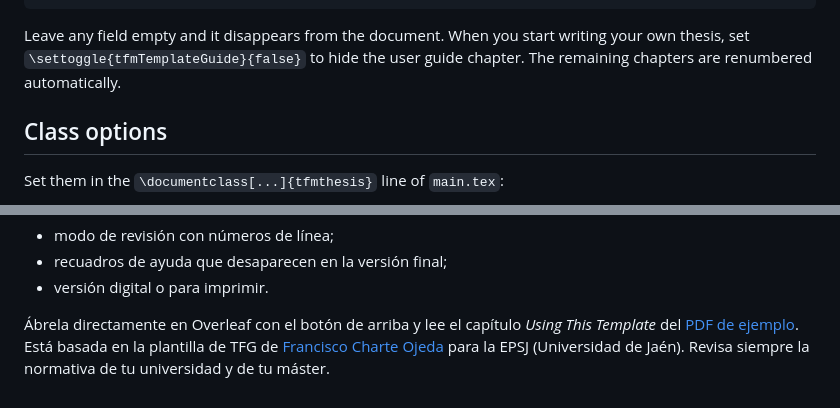
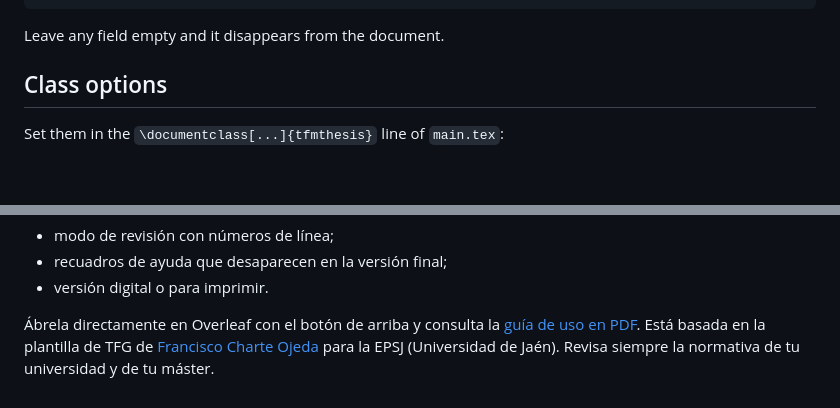
Before and after one commit to thisisjosepablo/TFMLatexTemplate, a Markdown page: README.md, 2 parts joined by grey strips. GitHub-like rendering; blank space fills up the shorter version.

````diff
--- a/README.md
+++ b/README.md
@@ -96,9 +103,7 @@ Everything about you and your institution lives in **`config.tex`**:
 \settoggle{tfmApprovalPage}{true}       % optional pages on/off
 ```
 
-Leave any field empty and it disappears from the document. When you start writing your own
-thesis, set `\settoggle{tfmTemplateGuide}{false}` to hide the user guide chapter. The remaining
-chapters are renumbered automatically.
+Leave any field empty and it disappears from the document.
 
 ## Class options
 
@@ -185,7 +192,7 @@ También ofrece:
 - recuadros de ayuda que desaparecen en la versión final;
 - versión digital o para imprimir.
 
-Ábrela directamente en Overleaf con el botón de arriba y lee el capítulo *Using This Template*
-del [PDF de ejemplo](main.pdf). Está basada en la plantilla de TFG de
+Ábrela directamente en Overleaf con el botón de arriba y consulta la
+[guía de uso en PDF](template-guide.pdf). Está basada en la plantilla de TFG de
 [Francisco Charte Ojeda](https://github.com/fcharte/TFGLatexTemplate) para la EPSJ (Universidad
 de Jaén). Revisa siempre la normativa de tu universidad y de tu máster.
````
Also changed, not shown: other parts of README.md (+14 -5 lines), CHANGELOG.md (+15 -0 lines), docs/preview.png, 13 other files.
